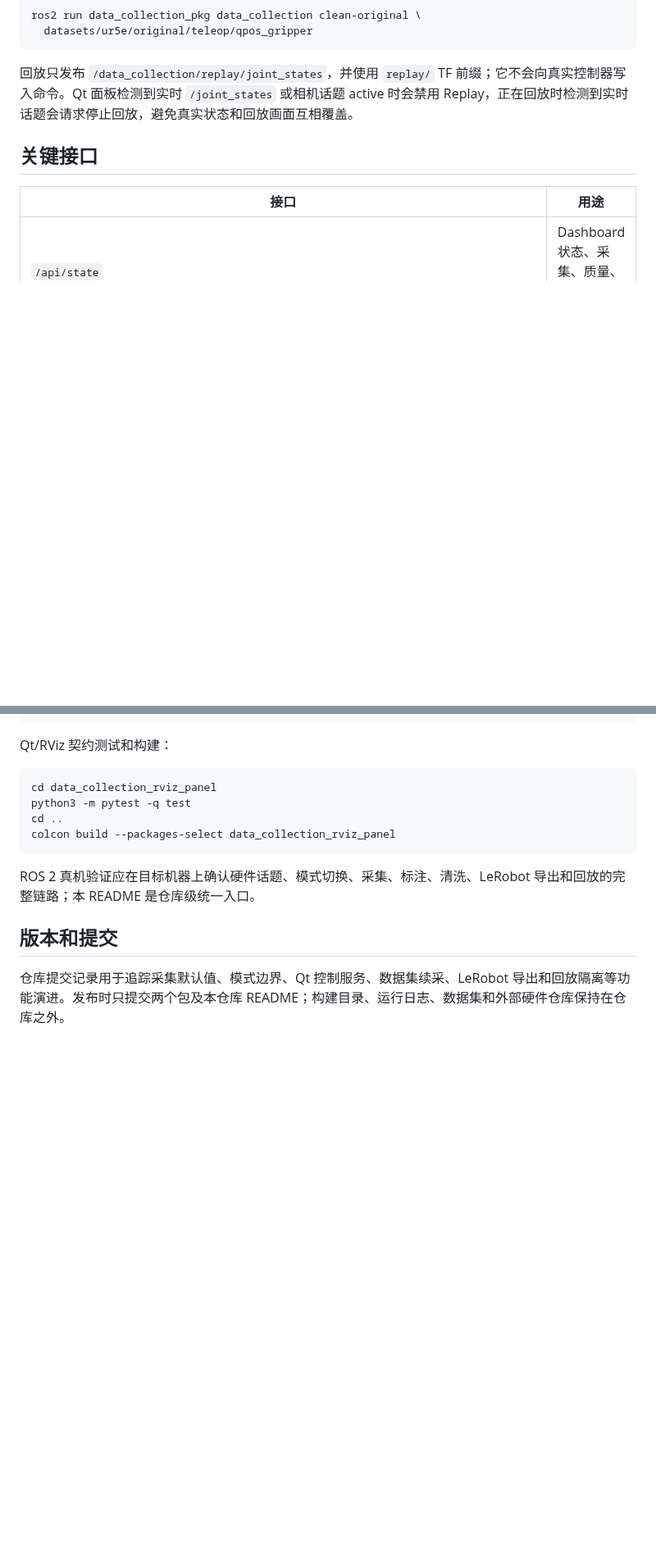
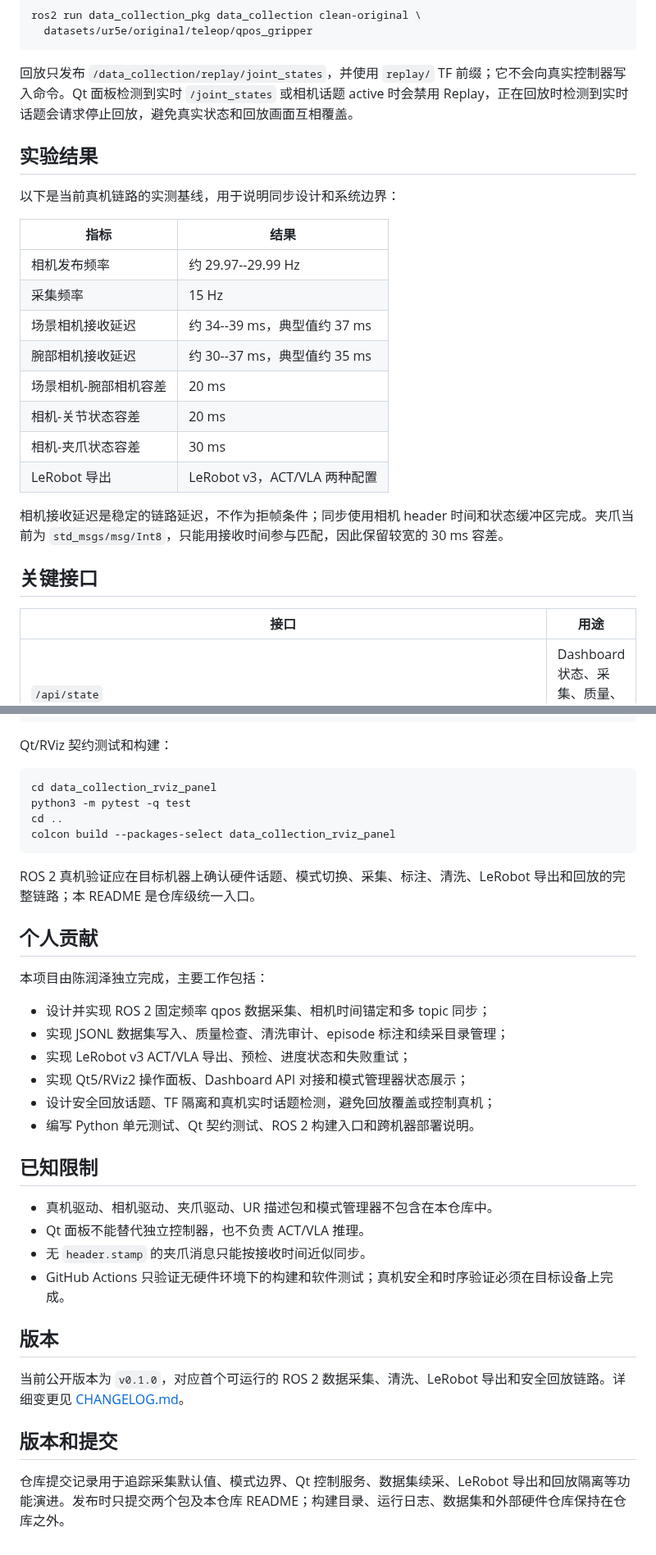
Before and after one commit to crz727/ur5e_data_pipeline, a Markdown page: README.md, 2 parts joined by grey strips. Shown at 82% size. Rendered like a GitHub page; blank space fills up the shorter version.

```diff
--- a/README.md
+++ b/README.md
@@ -136,6 +171,23 @@ ros2 run data_collection_pkg data_collection clean-original \
 
 回放只发布 `/data_collection/replay/joint_states`，并使用 `replay/` TF 前缀；它不会向真实控制器写入命令。Qt 面板检测到实时 `/joint_states` 或相机话题 active 时会禁用 Replay，正在回放时检测到实时话题会请求停止回放，避免真实状态和回放画面互相覆盖。
 
+## 实验结果
+
+以下是当前真机链路的实测基线，用于说明同步设计和系统边界：
+
+| 指标 | 结果 |
+| --- | --- |
+| 相机发布频率 | 约 29.97--29.99 Hz |
+| 采集频率 | 15 Hz |
+| 场景相机接收延迟 | 约 34--39 ms，典型值约 37 ms |
+| 腕部相机接收延迟 | 约 30--37 ms，典型值约 35 ms |
+| 场景相机-腕部相机容差 | 20 ms |
+| 相机-关节状态容差 | 20 ms |
+| 相机-夹爪状态容差 | 30 ms |
+| LeRobot 导出 | LeRobot v3，ACT/VLA 两种配置 |
+
+相机接收延迟是稳定的链路延迟，不作为拒帧条件；同步使用相机 header 时间和状态缓冲区完成。夹爪当前为 `std_msgs/msg/Int8`，只能用接收时间参与匹配，因此保留较宽的 30 ms 容差。
+
 ## 关键接口
 
 | 接口 | 用途 |
@@ -169,6 +221,28 @@ colcon build --packages-select data_collection_rviz_panel
 
 ROS 2 真机验证应在目标机器上确认硬件话题、模式切换、采集、标注、清洗、LeRobot 导出和回放的完整链路；本 README 是仓库级统一入口。
 
+## 个人贡献
+
+本项目由陈润泽独立完成，主要工作包括：
+
+- 设计并实现 ROS 2 固定频率 qpos 数据采集、相机时间锚定和多 topic 同步；
+- 实现 JSONL 数据集写入、质量检查、清洗审计、episode 标注和续采目录管理；
+- 实现 LeRobot v3 ACT/VLA 导出、预检、进度状态和失败重试；
+- 实现 Qt5/RViz2 操作面板、Dashboard API 对接和模式管理器状态展示；
+- 设计安全回放话题、TF 隔离和真机实时话题检测，避免回放覆盖或控制真机；
+- 编写 Python 单元测试、Qt 契约测试、ROS 2 构建入口和跨机器部署说明。
+
+## 已知限制
+
+- 真机驱动、相机驱动、夹爪驱动、UR 描述包和模式管理器不包含在本仓库中。
+- Qt 面板不能替代独立控制器，也不负责 ACT/VLA 推理。
+- 无 `header.stamp` 的夹爪消息只能按接收时间近似同步。
+- GitHub Actions 只验证无硬件环境下的构建和软件测试；真机安全和时序验证必须在目标设备上完成。
+
+## 版本
+
+当前公开版本为 `v0.1.0`，对应首个可运行的 ROS 2 数据采集、清洗、LeRobot 导出和安全回放链路。详细变更见 [CHANGELOG.md](CHANGELOG.md)。
+
 ## 版本和提交
 
 仓库提交记录用于追踪采集默认值、模式边界、Qt 控制服务、数据集续采、LeRobot 导出和回放隔离等功能演进。发布时只提交两个包及本仓库 README；构建目录、运行日志、数据集和外部硬件仓库保持在仓库之外。
```
Also changed, not shown: other parts of README.md (+35 -0 lines), CHANGELOG.md (added, +11 -0 lines), assets/ui_buttons.png (added), assets/ui_status.png (added), 5 other files.
